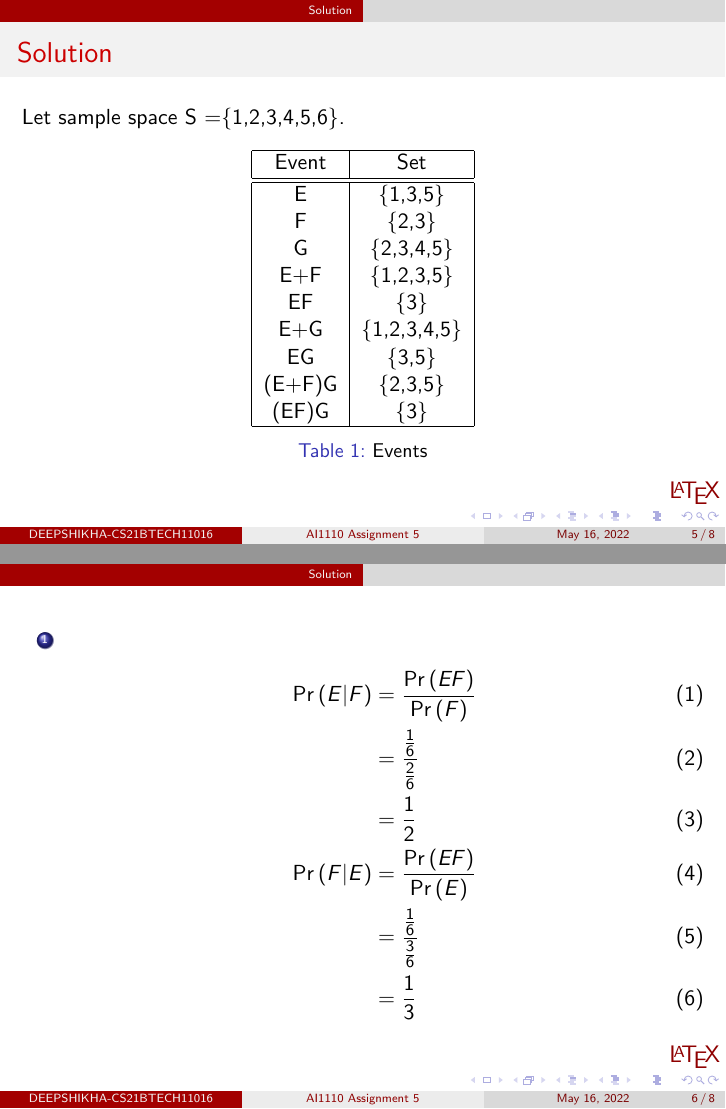
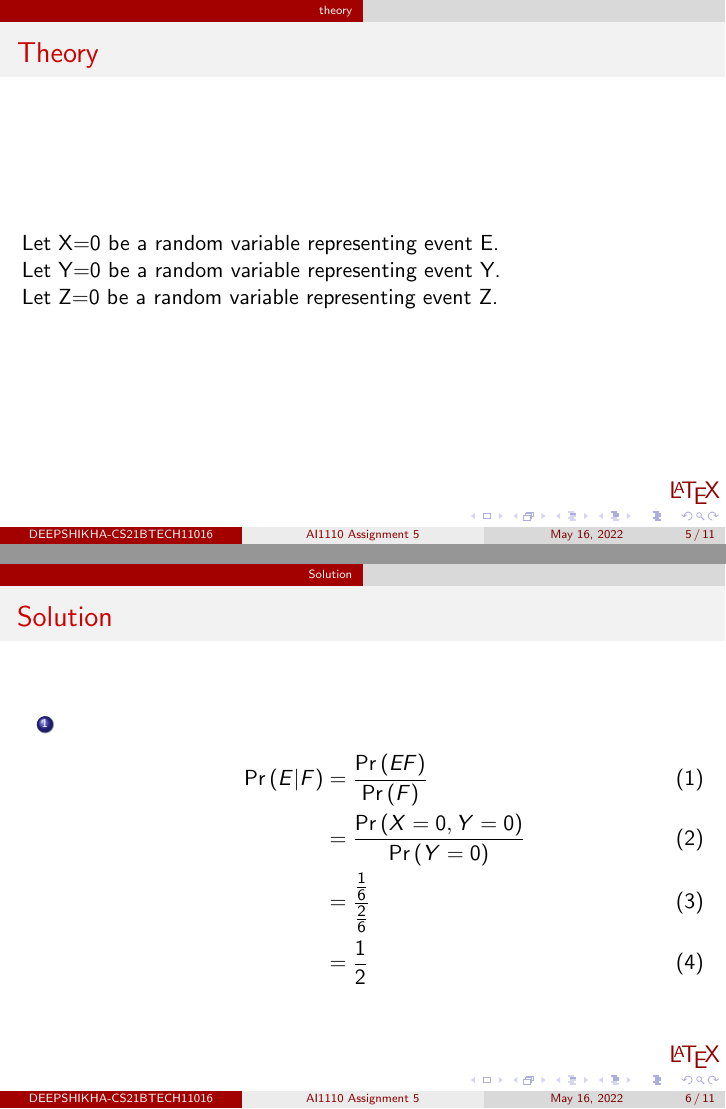
Before and after one commit to Deepshikha11004/Assignment5, LaTeX slides (main_beamer.tex): pages 5 and 6 of 8 before the commit and pages 5 and 6 of 11 after it, joined at a grey line. Compiled offline with pdfLaTeX.

Commit message:
Update main_beamer.tex

```diff
--- a/main_beamer.tex
+++ b/main_beamer.tex
@@ -77,45 +77,31 @@
 
 	\end{frame}
 
+\section{theory}
+\begin{frame}{Theory}
+	Let X=0 be a random variable representing event E.
+
+
+	Let Y=0 be a random variable representing event Y.
+
+
+	Let Z=0 be a random variable representing event Z.
+
+\end{frame}
+
 
 
 \section{Solution}
 \begin{frame}{Solution}
-		Let sample space S =\{1,2,3,4,5,6\}.
-		\begin{table}[ht!]
-	    \centering
-	    \begin{tabular}{|c|c|c|c|c|}
-	    \hline
-	    Event & Set\\
-	    \hline\hline
-	    E & \{1,3,5\}   \\
-	    F &  \{2,3\}    \\
-	    G & \{2,3,4,5\} \\
-	    E+F & \{1,2,3,5\} \\
-	    EF & \{3\} \\
-	    E+G & \{1,2,3,4,5\} \\
-	    EG & \{3,5\} \\
-	   (E+F)G & \{2,3,5\} \\
-	   (EF)G & \{3\} \\
-	    \hline
-	    \end{tabular}
-	    \caption{Events}
-	    \label{tab:Table1}
-	\end{table}
 
 
-	\end{frame}
-
-\begin{frame}{}
 \begin{enumerate}
 \item
 \begin{align}
 \pr{E|F}&=\frac{\pr{EF}}{\pr{F}}\\
+&=\frac{\pr{X=0,Y=0}}{\pr{Y=0}}\\
 &=\frac{\frac{1}{6}}{\frac{2}{6}}\\
-                 &=\frac{1}{2}\\
-         \pr{F|E}&=\frac{\pr{EF}}{\pr{E}}\\
-                 &=\frac{\frac{1}{6}}{\frac{3}{6}}\\
-                 &=\frac{1}{3}
+&=\frac{1}{2}
 \end{align}
 \end{enumerate}
 \end{frame}
```
Also changed, not shown: main_beamer.tex (45 more changed lines). Lines whose indentation alone changed are shown as unchanged.
